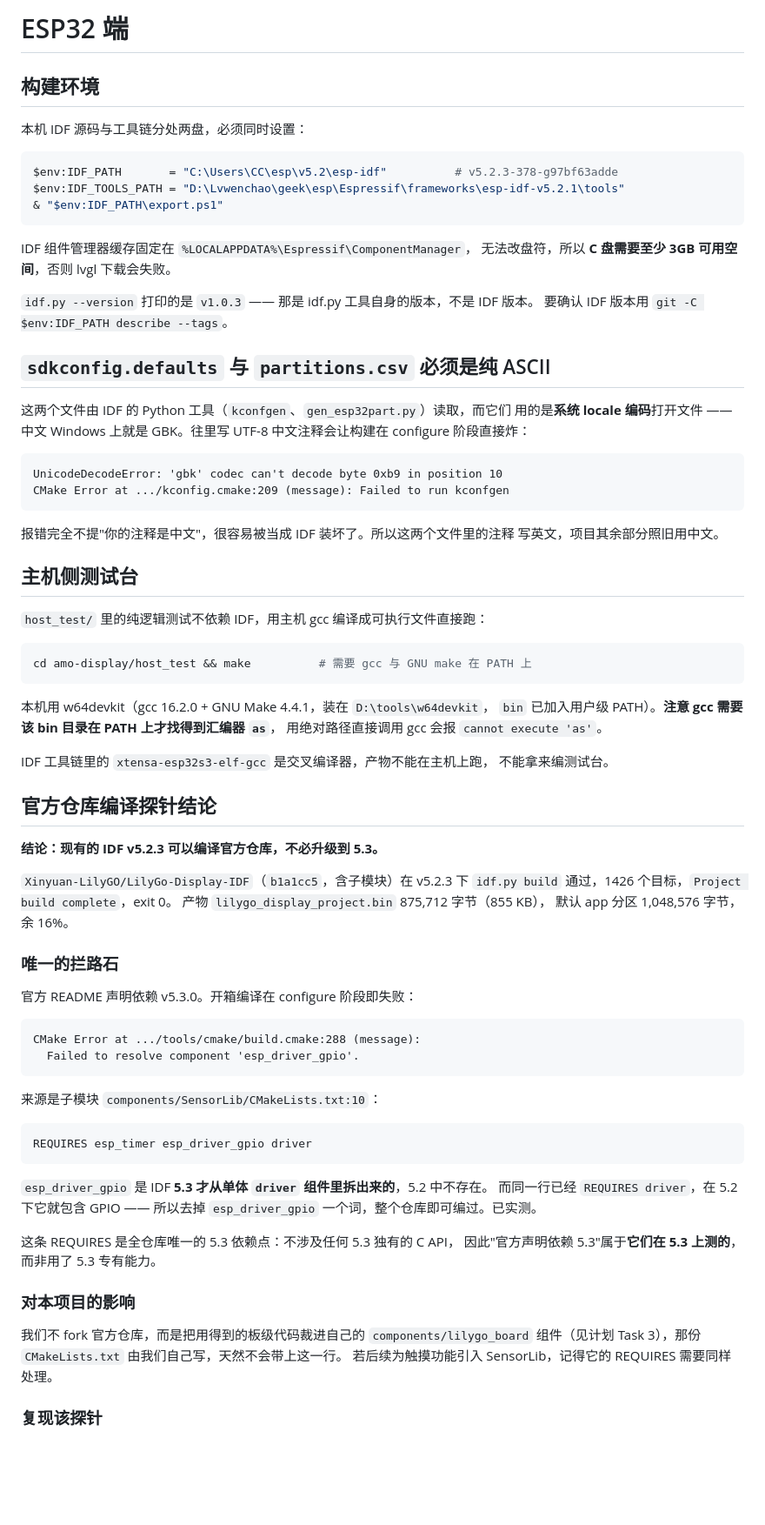
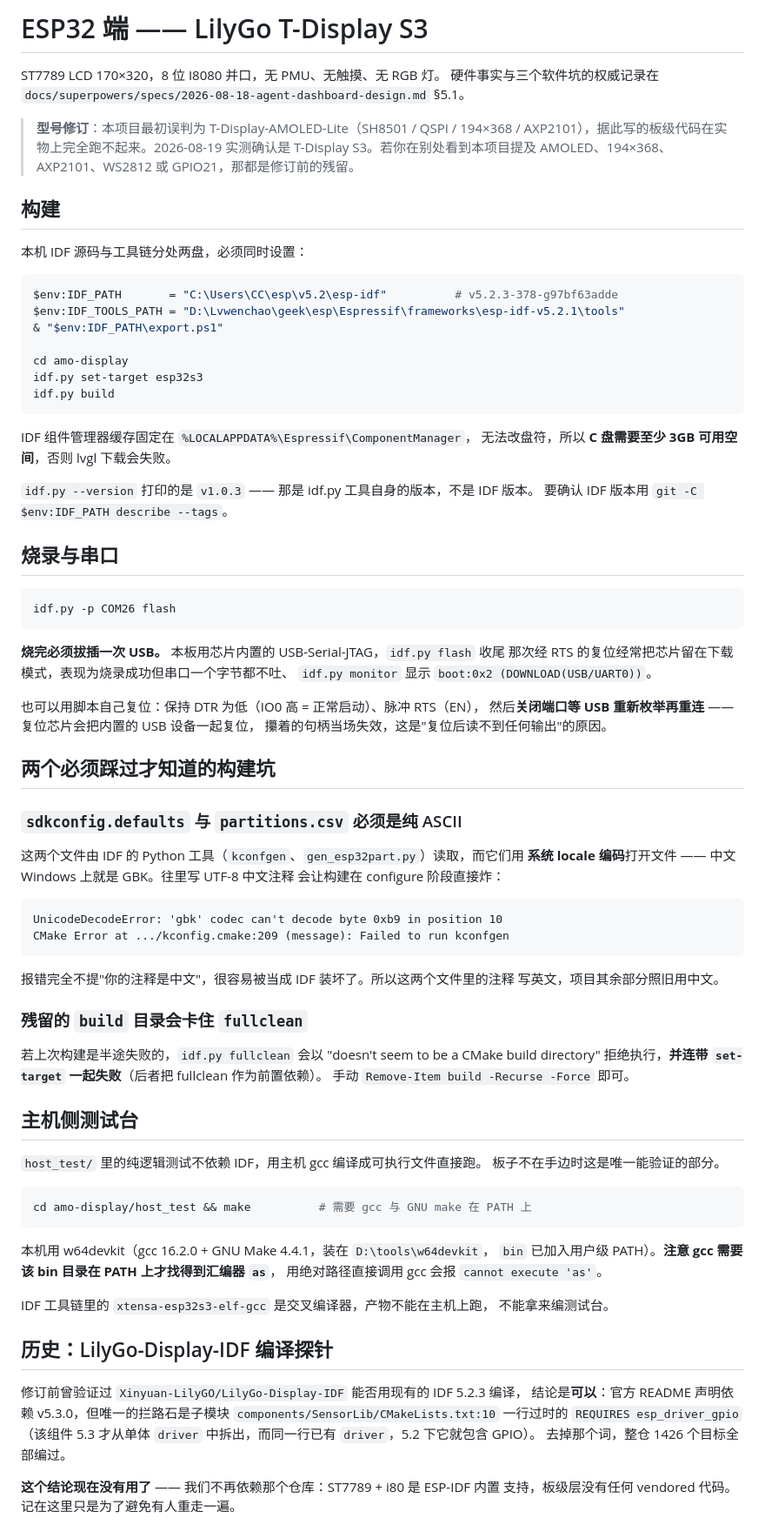
Before and after one commit to lwc1984/Amo, a Markdown page: amo-display/README.md, the part around one of its changes. Shown at 87% size. Rendered like a GitHub page; blank space fills up the shorter version.

Commit message:
docs: spec 与计划改按 T-Display S3，标注 AMOLED 残留全部作废
型号搞错影响的不止代码。spec §5.1 重写为实测确认的硬件事实，§5.2 去掉
vendored 板级组件，§5.3 布局 368x194 改 320x170，§5.4 按键 GPIO21 改 GPIO14，
§5.5 删掉 WS2812 告警，§5.7 防烧屏整节前提不成立（LCD 无烧屏问题）。

一处不是改数字能了事的设计变更：原设计的亮度分档写着"AMOLED 黑像素不通电，
空闲态功耗接近熄屏"。LCD 背光是全屏均匀的，画黑一分电都不省。要分档必须用
LEDC 给 GPIO38 输出 PWM，这是换板带来的唯一需要新写代码的地方。

好消息是宽高比几乎没变（1.90:1 -> 1.88:1），布局结构整体成立，按 0.87 缩放即可。

计划文档加顶部修订公告，逐任务标注受影响程度，避免后续任务照着作废的前提做。

README 重写：保留 IDF 探针结论作历史记录并明确标注已无用，免得有人重走一遍；
新增烧录后必须拔插 USB 的说明（USB-Serial-JTAG 复位会把自己也复位掉）。

Co-Authored-By: Claude Opus 5 (1M context) <noreply@anthropic.com>
Claude-Session: https://claude.ai/code/session_01VeS9i6mZkiaJbrTjdvgQXm

````diff
--- a/amo-display/README.md
+++ b/amo-display/README.md
@@ -1,6 +1,15 @@
-# ESP32 端
+# ESP32 端 —— LilyGo T-Display S3
 
-## 构建环境
+ST7789 LCD 170×320，8 位 I8080 并口，无 PMU、无触摸、无 RGB 灯。
+硬件事实与三个软件坑的权威记录在
+`docs/superpowers/specs/2026-08-18-agent-dashboard-design.md` §5.1。
+
+> **型号修订**：本项目最初误判为 T-Display-AMOLED-Lite（SH8501 / QSPI / 194×368 /
+> AXP2101），据此写的板级代码在实物上完全跑不起来。2026-08-19 实测确认是
+> T-Display S3。若你在别处看到本项目提及 AMOLED、194×368、AXP2101、WS2812 或
+> GPIO21，那都是修订前的残留。
+
+## 构建
 
 本机 IDF 源码与工具链分处两盘，必须同时设置：
 
@@ -8,6 +17,10 @@
 $env:IDF_PATH       = "C:\Users\CC\esp\v5.2\esp-idf"          # v5.2.3-378-g97bf63adde
 $env:IDF_TOOLS_PATH = "D:\Lvwenchao\geek\esp\Espressif\frameworks\esp-idf-v5.2.1\tools"
 & "$env:IDF_PATH\export.ps1"
+
+cd amo-display
+idf.py set-target esp32s3
+idf.py build
 ```
 
 IDF 组件管理器缓存固定在 `%LOCALAPPDATA%\Espressif\ComponentManager`，
@@ -16,11 +29,27 @@ IDF 组件管理器缓存固定在 `%LOCALAPPDATA%\Espressif\ComponentManager`
 `idf.py --version` 打印的是 `v1.0.3` —— 那是 idf.py 工具自身的版本，不是 IDF 版本。
 要确认 IDF 版本用 `git -C $env:IDF_PATH describe --tags`。
 
-## `sdkconfig.defaults` 与 `partitions.csv` 必须是纯 ASCII
+## 烧录与串口
 
-这两个文件由 IDF 的 Python 工具（`kconfgen`、`gen_esp32part.py`）读取，而它们
-用的是**系统 locale 编码**打开文件 —— 中文 Windows 上就是 GBK。往里写 UTF-8
-中文注释会让构建在 configure 阶段直接炸：
+```powershell
+idf.py -p COM26 flash
+```
+
+**烧完必须拔插一次 USB。** 本板用芯片内置的 USB-Serial-JTAG，`idf.py flash` 收尾
+那次经 RTS 的复位经常把芯片留在下载模式，表现为烧录成功但串口一个字节都不吐、
+`idf.py monitor` 显示 `boot:0x2 (DOWNLOAD(USB/UART0))`。
+
+也可以用脚本自己复位：保持 DTR 为低（IO0 高 = 正常启动）、脉冲 RTS（EN），
+然后**关闭端口等 USB 重新枚举再重连** —— 复位芯片会把内置的 USB 设备一起复位，
+攥着的句柄当场失效，这是"复位后读不到任何输出"的原因。
+
+## 两个必须踩过才知道的构建坑
+
+### `sdkconfig.defaults` 与 `partitions.csv` 必须是纯 ASCII
+
+这两个文件由 IDF 的 Python 工具（`kconfgen`、`gen_esp32part.py`）读取，而它们用
+**系统 locale 编码**打开文件 —— 中文 Windows 上就是 GBK。往里写 UTF-8 中文注释
+会让构建在 configure 阶段直接炸：
 
 ```
 UnicodeDecodeError: 'gbk' codec can't decode byte 0xb9 in position 10
@@ -30,9 +59,16 @@ CMake Error at .../kconfig.cmake:209 (message): Failed to run kconfgen
 报错完全不提"你的注释是中文"，很容易被当成 IDF 装坏了。所以这两个文件里的注释
 写英文，项目其余部分照旧用中文。
 
+### 残留的 `build` 目录会卡住 `fullclean`
+
+若上次构建是半途失败的，`idf.py fullclean` 会以 "doesn't seem to be a CMake build
+directory" 拒绝执行，**并连带 `set-target` 一起失败**（后者把 fullclean 作为前置依赖）。
+手动 `Remove-Item build -Recurse -Force` 即可。
+
 ## 主机侧测试台
 
-`host_test/` 里的纯逻辑测试不依赖 IDF，用主机 gcc 编译成可执行文件直接跑：
+`host_test/` 里的纯逻辑测试不依赖 IDF，用主机 gcc 编译成可执行文件直接跑。
+板子不在手边时这是唯一能验证的部分。
 
 ```bash
 cd amo-display/host_test && make          # 需要 gcc 与 GNU make 在 PATH 上
@@ -45,42 +81,14 @@ cd amo-display/host_test && make          # 需要 gcc 与 GNU make 在 PATH 上
 IDF 工具链里的 `xtensa-esp32s3-elf-gcc` 是交叉编译器，产物不能在主机上跑，
 不能拿来编测试台。
 
-## 官方仓库编译探针结论
+## 历史：LilyGo-Display-IDF 编译探针
 
-**结论：现有的 IDF v5.2.3 可以编译官方仓库，不必升级到 5.3。**
+修订前曾验证过 `Xinyuan-LilyGO/LilyGo-Display-IDF` 能否用现有的 IDF 5.2.3 编译，
+结论是**可以**：官方 README 声明依赖 v5.3.0，但唯一的拦路石是子模块
+`components/SensorLib/CMakeLists.txt:10` 一行过时的 `REQUIRES esp_driver_gpio`
+（该组件 5.3 才从单体 `driver` 中拆出，而同一行已有 `driver`，5.2 下它就包含 GPIO）。
+去掉那个词，整仓 1426 个目标全部编过。
 
-`Xinyuan-LilyGO/LilyGo-Display-IDF`（`b1a1cc5`，含子模块）在 v5.2.3 下
-`idf.py build` 通过，1426 个目标，`Project build complete`，exit 0。
-产物 `lilygo_display_project.bin` 875,712 字节（855 KB），
-默认 app 分区 1,048,576 字节，余 16%。
+**这个结论现在没有用了** —— 我们不再依赖那个仓库：ST7789 + i80 是 ESP-IDF 内置
+支持，板级层没有任何 vendored 代码。记在这里只是为了避免有人重走一遍。
 
-### 唯一的拦路石
-
-官方 README 声明依赖 v5.3.0。开箱编译在 configure 阶段即失败：
-
-```
-CMake Error at .../tools/cmake/build.cmake:288 (message):
-  Failed to resolve component 'esp_driver_gpio'.
-```
-
-来源是子模块 `components/SensorLib/CMakeLists.txt:10`：
-
-```cmake
-REQUIRES esp_timer esp_driver_gpio driver
-```
-
-`esp_driver_gpio` 是 IDF **5.3 才从单体 `driver` 组件里拆出来的**，5.2 中不存在。
-而同一行已经 `REQUIRES driver`，在 5.2 下它就包含 GPIO —— 所以去掉
-`esp_driver_gpio` 一个词，整个仓库即可编过。已实测。
-
-这条 REQUIRES 是全仓库唯一的 5.3 依赖点：不涉及任何 5.3 独有的 C API，
-因此"官方声明依赖 5.3"属于**它们在 5.3 上测的**，而非用了 5.3 专有能力。
-
-### 对本项目的影响
-
-我们不 fork 官方仓库，而是把用得到的板级代码裁进自己的 `components/lilygo_board`
-组件（见计划 Task 3），那份 `CMakeLists.txt` 由我们自己写，天然不会带上这一行。
-若后续为触摸功能引入 SensorLib，记得它的 REQUIRES 需要同样处理。
-
-### 复现该探针
-
````
Also changed, not shown: other parts of amo-display/README.md (+2 -24 lines), 2 other files.
